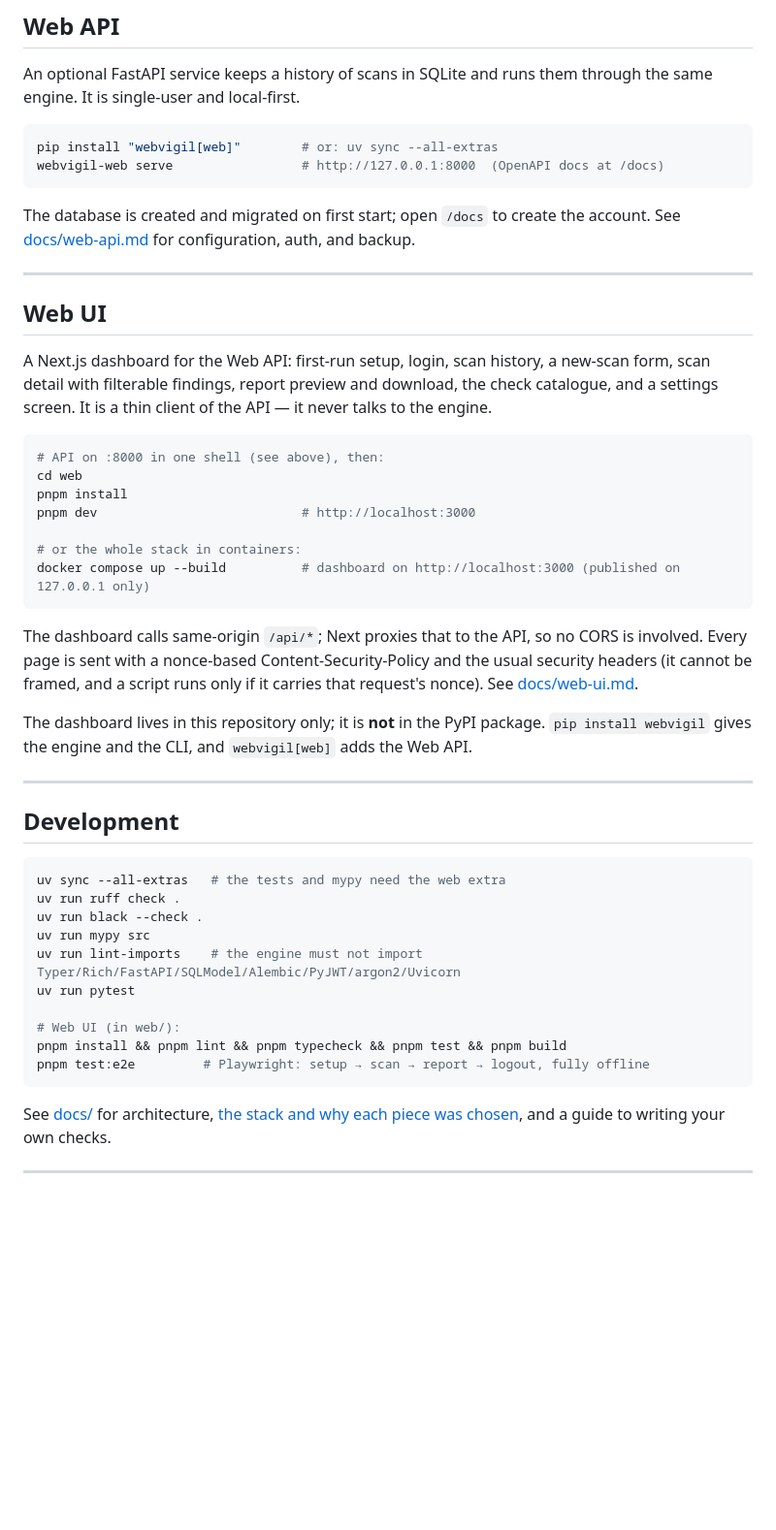
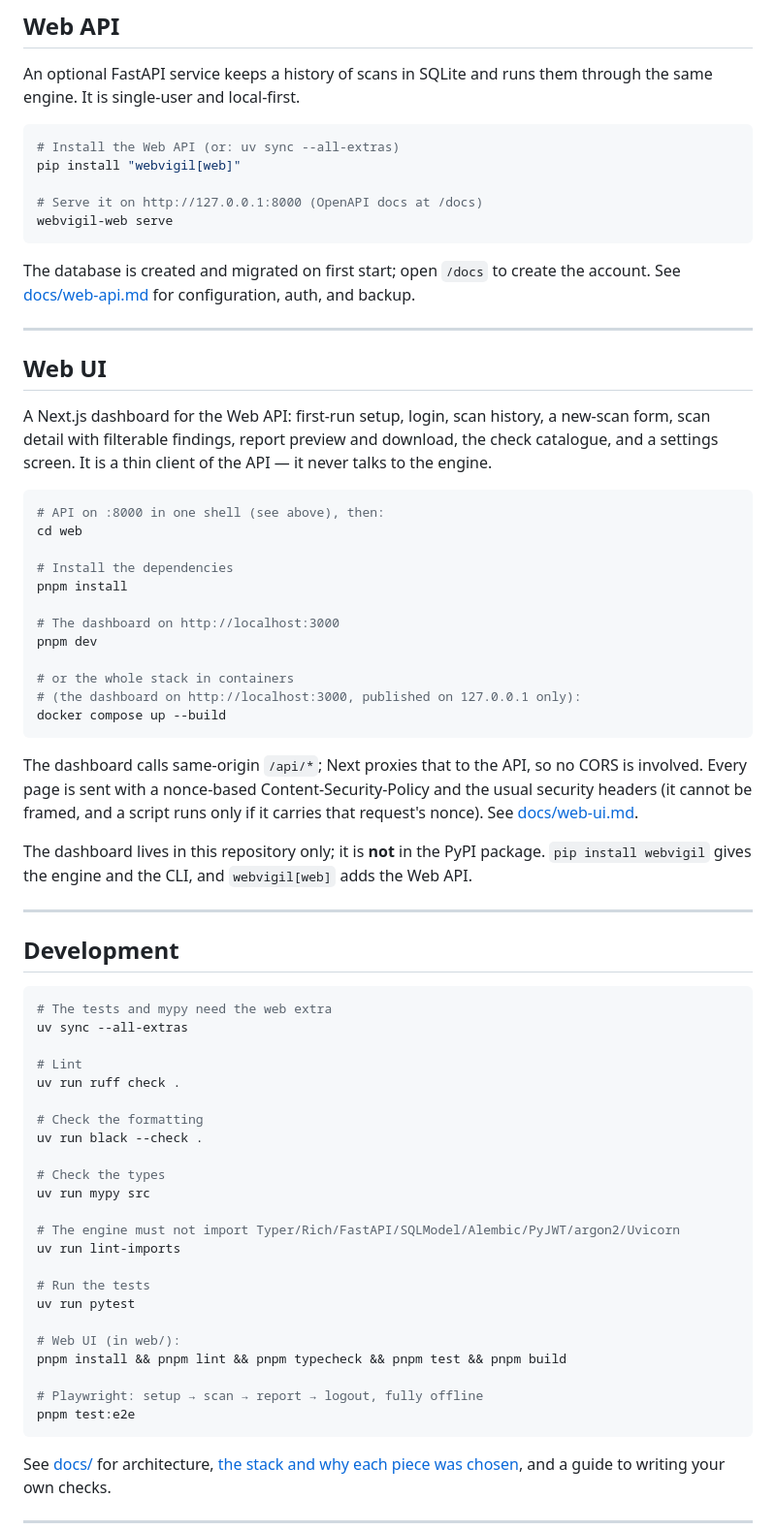
Before and after one commit to ryanvmorais/webvigil, a Markdown page: README.md, the part around one of its changes. Shown at 97% size. Drawn GitHub-style; blank space fills up the shorter version.

````diff
--- a/README.md
+++ b/README.md
@@ -286,8 +335,11 @@ An optional FastAPI service keeps a history of scans in SQLite and runs them thr
 same engine. It is single-user and local-first.
 
 ```bash
-pip install "webvigil[web]"        # or: uv sync --all-extras
-webvigil-web serve                 # http://127.0.0.1:8000  (OpenAPI docs at /docs)
+# Install the Web API (or: uv sync --all-extras)
+pip install "webvigil[web]"
+
+# Serve it on http://127.0.0.1:8000 (OpenAPI docs at /docs)
+webvigil-web serve
 ```
 
 The database is created and migrated on first start; open `/docs` to create the account.
@@ -304,11 +356,16 @@ a settings screen. It is a thin client of the API — it never talks to the engi
 ```bash
 # API on :8000 in one shell (see above), then:
 cd web
+
+# Install the dependencies
 pnpm install
-pnpm dev                           # http://localhost:3000
 
-# or the whole stack in containers:
-docker compose up --build          # dashboard on http://localhost:3000 (published on 127.0.0.1 only)
+# The dashboard on http://localhost:3000
+pnpm dev
+
+# or the whole stack in containers
+# (the dashboard on http://localhost:3000, published on 127.0.0.1 only):
+docker compose up --build
 ```
 
 The dashboard calls same-origin `/api/*`; Next proxies that to the API, so no CORS is
@@ -324,16 +381,29 @@ webvigil` gives the engine and the CLI, and `webvigil[web]` adds the Web API.
 ## Development
 
 ```bash
-uv sync --all-extras   # the tests and mypy need the web extra
+# The tests and mypy need the web extra
+uv sync --all-extras
+
+# Lint
 uv run ruff check .
+
+# Check the formatting
 uv run black --check .
+
+# Check the types
 uv run mypy src
-uv run lint-imports    # the engine must not import Typer/Rich/FastAPI/SQLModel/Alembic/PyJWT/argon2/Uvicorn
+
+# The engine must not import Typer/Rich/FastAPI/SQLModel/Alembic/PyJWT/argon2/Uvicorn
+uv run lint-imports
+
+# Run the tests
 uv run pytest
 
 # Web UI (in web/):
 pnpm install && pnpm lint && pnpm typecheck && pnpm test && pnpm build
-pnpm test:e2e         # Playwright: setup → scan → report → logout, fully offline
+
+# Playwright: setup → scan → report → logout, fully offline
+pnpm test:e2e
 ```
 
 See [docs/](docs/) for architecture, [the stack and why each piece was chosen](docs/stack.md), and a guide to writing your own checks.
````
Also changed, not shown: other parts of README.md (+71 -22 lines), assets/webvigil-dashboard-scan-detail-findings-by-severity.png.
